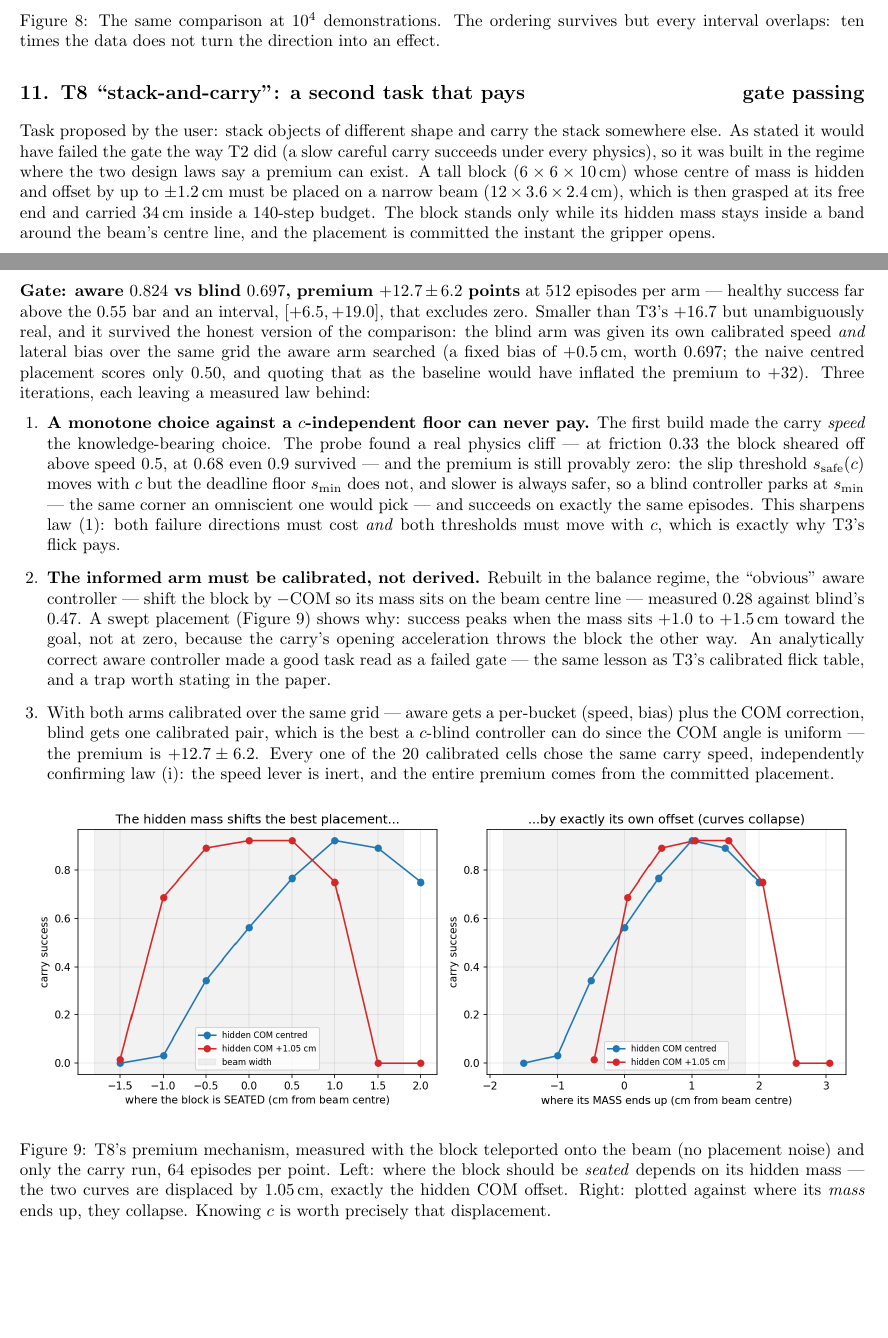
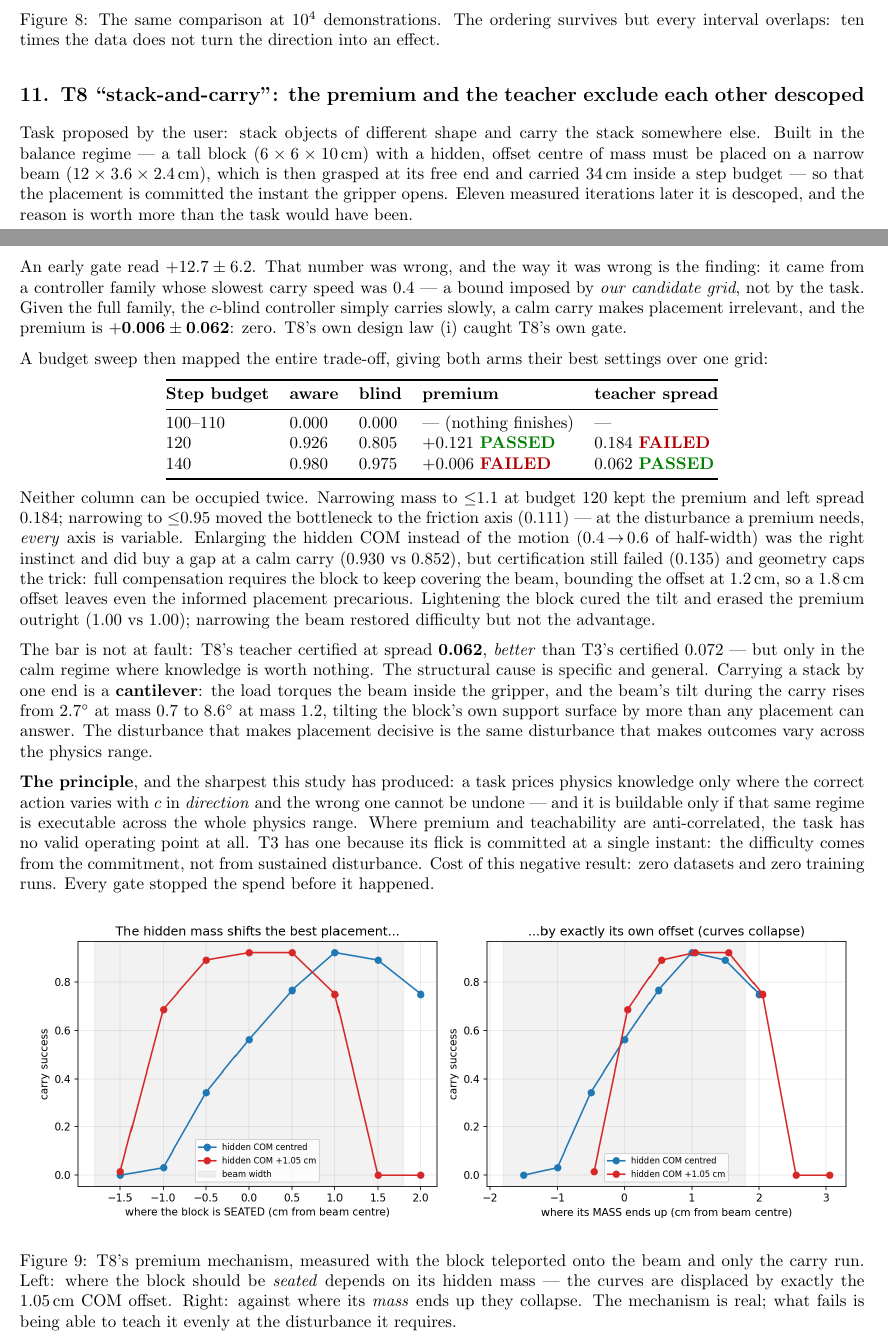
Before and after one commit to aryangoyal7/Dynamics-modeling-project, a LaTeX document (progress_report.tex): two parts of pages 8 and 9 of 10, joined at a grey line, cut so that both start at the same text, the shorter picture padded with empty space. Compiled offline with pdfLaTeX.

Commit message:
T8 DESCOPED: premium and teacher evenness are anti-correlated - no valid operating point
Budget sweep maps it: at 120 steps premium +0.121 but teacher spread 0.184; at
140 steps spread 0.062 but premium +0.006. The earlier +12.7 was an artifact of
a controller grid whose slowest speed was 0.4 - the task never forbade the slow
carry. Mechanism: carrying a stack by one end is a cantilever, tilting the beam
in the gripper 2.7deg->8.6deg with load. Zero datasets, zero training runs spent.

Co-Authored-By: Claude Opus 5 <noreply@anthropic.com>
Claude-Session: https://claude.ai/code/session_012JfeidEWgtvDRbTKv1vRnc

```diff
--- a/progress_report.tex
+++ b/progress_report.tex
@@ -427,67 +427,82 @@ into an effect.}
 \label{fig:t3result4}
 \end{figure}
 
-\section{T8 ``stack-and-carry'': a second task that pays \hfill gate passing}
+\section{T8 ``stack-and-carry'': the premium and the teacher exclude each
+other \hfill descoped}
 Task proposed by the user: stack objects of different shape and carry the
-stack somewhere else. As stated it would have failed the gate the way T2 did
-(a slow careful carry succeeds under every physics), so it was built in the
-regime where the two design laws say a premium can exist. A tall block
-($6\times6\times10$\,cm) whose centre of mass is hidden and offset by up to
-$\pm1.2$\,cm must be placed on a narrow beam ($12\times3.6\times2.4$\,cm),
-which is then grasped at its free end and carried 34\,cm inside a 140-step
-budget. The block stands only while its hidden mass stays inside a band
-around the beam's centre line, and the placement is committed the instant the
-gripper opens.
+stack somewhere else. Built in the balance regime --- a tall block
+($6\times6\times10$\,cm) with a hidden, offset centre of mass must be placed
+on a narrow beam ($12\times3.6\times2.4$\,cm), which is then grasped at its
+free end and carried 34\,cm inside a step budget --- so that the placement is
+committed the instant the gripper opens. Eleven measured iterations later it
+is descoped, and the reason is worth more than the task would have been.
 
-\textbf{Gate: aware $0.824$ vs blind $0.697$, premium $+12.7 \pm 6.2$
-points} at 512 episodes per arm --- healthy success far above the $0.55$ bar
-and an interval, $[+6.5, +19.0]$, that excludes zero. Smaller than T3's
-$+16.7$ but unambiguously real, and it survived the honest version of the
-comparison: the blind arm was given its own calibrated speed \emph{and}
-lateral bias over the same grid the aware arm searched (a fixed bias of
-$+0.5$\,cm, worth $0.697$; the naive centred placement scores only $0.50$,
-and quoting that as the baseline would have inflated the premium to
-$+32$). Three iterations, each leaving a measured law behind:
+An early gate read $+12.7\pm6.2$. That number was wrong, and the way it was
+wrong is the finding: it came from a controller family whose slowest carry
+speed was $0.4$ --- a bound imposed by \emph{our candidate grid}, not by the
+task. Given the full family, the $c$-blind controller simply carries slowly,
+a calm carry makes placement irrelevant, and the premium is
+$\mathbf{+0.006\pm0.062}$: zero. T8's own design law (i) caught T8's own gate.
 
-\begin{enumerate}[leftmargin=1.6em,itemsep=0.15em]
-\item \textbf{A monotone choice against a $c$-independent floor can never
-pay.} The first build made the carry \emph{speed} the knowledge-bearing
-choice. The probe found a real physics cliff --- at friction $0.33$ the block
-sheared off above speed $0.5$, at $0.68$ even $0.9$ survived --- and the
-premium is still provably zero: the slip threshold $s_{\text{safe}}(c)$ moves
-with $c$ but the deadline floor $s_{\min}$ does not, and slower is always
-safer, so a blind controller parks at $s_{\min}$ --- the same corner an
-omniscient one would pick --- and succeeds on exactly the same episodes.
-This sharpens law~(1): both failure directions must cost \emph{and} both
-thresholds must move with $c$, which is exactly why T3's flick pays.
-\item \textbf{The informed arm must be calibrated, not derived.} Rebuilt in
-the balance regime, the ``obvious'' aware controller --- shift the block by
-$-$COM so its mass sits on the beam centre line --- measured $0.28$ against
-blind's $0.47$. A swept placement (Figure~\ref{fig:t8mech}) shows why:
-success peaks when the mass sits $+1.0$ to $+1.5$\,cm toward the goal, not at
-zero, because the carry's opening acceleration throws the block the other
-way. An analytically correct aware controller made a good task read as a
-failed gate --- the same lesson as T3's calibrated flick table, and a trap
-worth stating in the paper.
-\item With both arms calibrated over the same grid --- aware gets a
-per-bucket (speed, bias) plus the COM correction, blind gets one calibrated
-pair, which is the best a $c$-blind controller can do since the COM angle is
-uniform --- the premium is $+12.7 \pm 6.2$. Every one of the 20 calibrated
-cells chose the same carry speed, independently confirming law~(i): the speed
-lever is inert, and the entire premium comes from the committed placement.
-\end{enumerate}
+A budget sweep then mapped the entire trade-off, giving both arms their best
+settings over one grid:
+
+\begin{center}
+\begin{tabular}{@{}lllll@{}}
+\toprule
+\textbf{Step budget} & \textbf{aware} & \textbf{blind} & \textbf{premium} & \textbf{teacher spread} \\
+\midrule
+100--110 & 0.000 & 0.000 & --- (nothing finishes) & --- \\
+120 & 0.926 & 0.805 & $+0.121$ \pass{} & 0.184 \fail{} \\
+140 & 0.980 & 0.975 & $+0.006$ \fail{} & 0.062 \pass{} \\
+\bottomrule
+\end{tabular}
+\end{center}
+
+Neither column can be occupied twice. Narrowing mass to $\le$1.1 at budget
+120 kept the premium and left spread 0.184; narrowing to $\le$0.95 moved the
+bottleneck to the friction axis (0.111) --- at the disturbance a premium
+needs, \emph{every} axis is variable. Enlarging the hidden COM instead of the
+motion (0.4\,$\to$\,0.6 of half-width) was the right instinct and did buy a
+gap at a calm carry (0.930 vs 0.852), but certification still failed (0.135)
+and geometry caps the trick: full compensation requires the block to keep
+covering the beam, bounding the offset at 1.2\,cm, so a 1.8\,cm offset leaves
+even the informed placement precarious. Lightening the block cured the tilt
+and erased the premium outright (1.00 vs 1.00); narrowing the beam restored
+difficulty but not the advantage.
+
+The bar is not at fault: T8's teacher certified at spread \textbf{0.062},
+\emph{better} than T3's certified 0.072 --- but only in the calm regime where
+knowledge is worth nothing. The structural cause is specific and general.
+Carrying a stack by one end is a \textbf{cantilever}: the load torques the
+beam inside the gripper, and the beam's tilt during the carry rises from
+$2.7^\circ$ at mass 0.7 to $8.6^\circ$ at mass 1.2, tilting the block's own
+support surface by more than any placement can answer. The disturbance that
+makes placement decisive is the same disturbance that makes outcomes vary
+across the physics range.
+
+\textbf{The principle}, and the sharpest this study has produced: a task
+prices physics knowledge only where the correct action varies with $c$ in
+\emph{direction} and the wrong one cannot be undone --- and it is buildable
+only if that same regime is executable across the whole physics range. Where
+premium and teachability are anti-correlated, the task has no valid operating
+point at all. T3 has one because its flick is committed at a single instant:
+the difficulty comes from the commitment, not from sustained disturbance.
+Cost of this negative result: zero datasets and zero training runs. Every
+gate stopped the spend before it happened.
 
 \begin{figure}[h]
 \centering
 \includegraphics[width=0.98\textwidth]{figs/t8_mechanism.png}
 \caption{T8's premium mechanism, measured with the block teleported onto the
-beam (no placement noise) and only the carry run, 64 episodes per point.
-Left: where the block should be \emph{seated} depends on its hidden mass ---
-the two curves are displaced by $1.05$\,cm, exactly the hidden COM offset.
-Right: plotted against where its \emph{mass} ends up, they collapse. Knowing
-$c$ is worth precisely that displacement.}
+beam and only the carry run. Left: where the block should be \emph{seated}
+depends on its hidden mass --- the curves are displaced by exactly the
+$1.05$\,cm COM offset. Right: against where its \emph{mass} ends up they
+collapse. The mechanism is real; what fails is being able to teach it evenly
+at the disturbance it requires.}
 \label{fig:t8mech}
 \end{figure}
+
 
 \section{Measurement tools, validated the hard way}
 Probes (small readouts measuring how much physics knowledge a policy's internals
```
Also changed, not shown: PROGRESS.md (+64 -7 lines), figs/gate_premiums.png, progress_report.tex (2 more changed lines), 16 other files.
